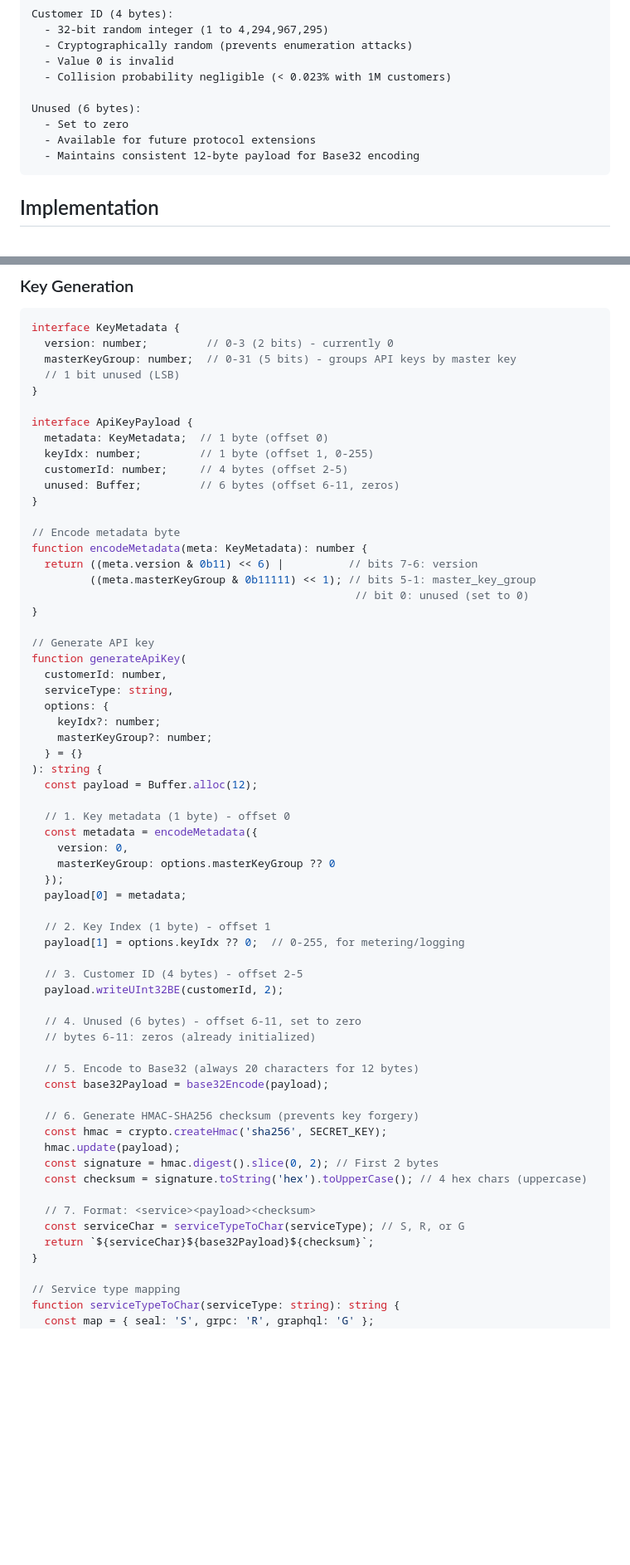
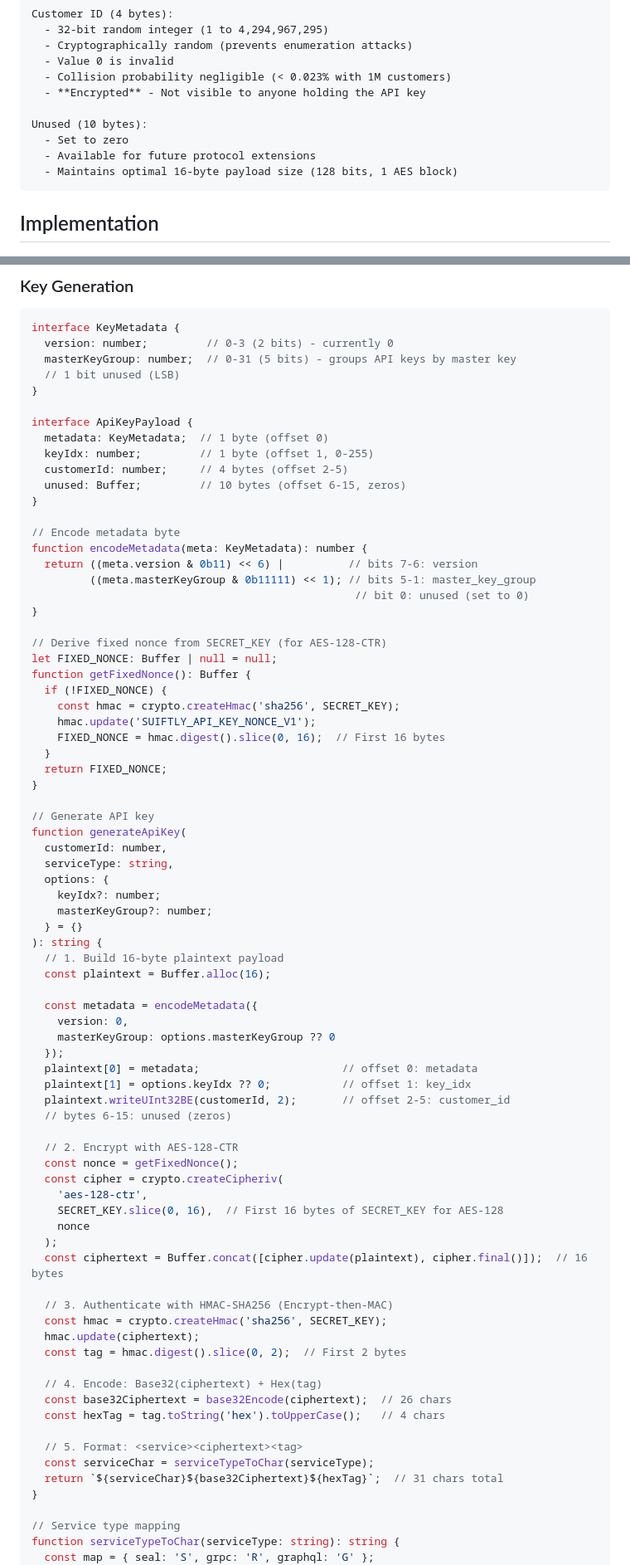
Before and after one commit to mario4tier/suiftly-co, a Markdown page: API_KEY_DESIGN.md, 2 parts joined by grey strips. Shown at 83% size. Drawn GitHub-style; blank space fills up the shorter version.

````diff
--- a/API_KEY_DESIGN.md
+++ b/API_KEY_DESIGN.md
@@ -77,11 +104,12 @@ Customer ID (4 bytes):
   - Cryptographically random (prevents enumeration attacks)
   - Value 0 is invalid
   - Collision probability negligible (< 0.023% with 1M customers)
+  - **Encrypted** - Not visible to anyone holding the API key
 
-Unused (6 bytes):
+Unused (10 bytes):
   - Set to zero
   - Available for future protocol extensions
-  - Maintains consistent 12-byte payload for Base32 encoding
+  - Maintains optimal 16-byte payload size (128 bits, 1 AES block)
 ```
 
 ## Implementation
@@ -99,7 +127,7 @@ interface ApiKeyPayload {
   metadata: KeyMetadata;  // 1 byte (offset 0)
   keyIdx: number;         // 1 byte (offset 1, 0-255)
   customerId: number;     // 4 bytes (offset 2-5)
-  unused: Buffer;         // 6 bytes (offset 6-11, zeros)
+  unused: Buffer;         // 10 bytes (offset 6-15, zeros)
 }
 
 // Encode metadata byte
@@ -107,6 +135,17 @@ function encodeMetadata(meta: KeyMetadata): number {
   return ((meta.version & 0b11) << 6) |          // bits 7-6: version
          ((meta.masterKeyGroup & 0b11111) << 1); // bits 5-1: master_key_group
                                                   // bit 0: unused (set to 0)
+}
+
+// Derive fixed nonce from SECRET_KEY (for AES-128-CTR)
+let FIXED_NONCE: Buffer | null = null;
+function getFixedNonce(): Buffer {
+  if (!FIXED_NONCE) {
+    const hmac = crypto.createHmac('sha256', SECRET_KEY);
+    hmac.update('SUIFTLY_API_KEY_NONCE_V1');
+    FIXED_NONCE = hmac.digest().slice(0, 16);  // First 16 bytes
+  }
+  return FIXED_NONCE;
 }
 
 // Generate API key
@@ -118,36 +157,39 @@ function generateApiKey(
     masterKeyGroup?: number;
   } = {}
 ): string {
-  const payload = Buffer.alloc(12);
+  // 1. Build 16-byte plaintext payload
+  const plaintext = Buffer.alloc(16);
 
-  // 1. Key metadata (1 byte) - offset 0
   const metadata = encodeMetadata({
     version: 0,
     masterKeyGroup: options.masterKeyGroup ?? 0
   });
-  payload[0] = metadata;
+  plaintext[0] = metadata;                      // offset 0: metadata
+  plaintext[1] = options.keyIdx ?? 0;           // offset 1: key_idx
+  plaintext.writeUInt32BE(customerId, 2);       // offset 2-5: customer_id
+  // bytes 6-15: unused (zeros)
 
-  // 2. Key Index (1 byte) - offset 1
-  payload[1] = options.keyIdx ?? 0;  // 0-255, for metering/logging
+  // 2. Encrypt with AES-128-CTR
+  const nonce = getFixedNonce();
+  const cipher = crypto.createCipheriv(
+    'aes-128-ctr',
+    SECRET_KEY.slice(0, 16),  // First 16 bytes of SECRET_KEY for AES-128
+    nonce
+  );
+  const ciphertext = Buffer.concat([cipher.update(plaintext), cipher.final()]);  // 16 bytes
 
-  // 3. Customer ID (4 bytes) - offset 2-5
-  payload.writeUInt32BE(customerId, 2);
+  // 3. Authenticate with HMAC-SHA256 (Encrypt-then-MAC)
+  const hmac = crypto.createHmac('sha256', SECRET_KEY);
+  hmac.update(ciphertext);
+  const tag = hmac.digest().slice(0, 2);  // First 2 bytes
 
-  // 4. Unused (6 bytes) - offset 6-11, set to zero
-  // bytes 6-11: zeros (already initialized)
+  // 4. Encode: Base32(ciphertext) + Hex(tag)
+  const base32Ciphertext = base32Encode(ciphertext);  // 26 chars
+  const hexTag = tag.toString('hex').toUpperCase();   // 4 chars
 
-  // 5. Encode to Base32 (always 20 characters for 12 bytes)
-  const base32Payload = base32Encode(payload);
-
-  // 6. Generate HMAC-SHA256 checksum (prevents key forgery)
-  const hmac = crypto.createHmac('sha256', SECRET_KEY);
-  hmac.update(payload);
-  const signature = hmac.digest().slice(0, 2); // First 2 bytes
-  const checksum = signature.toString('hex').toUpperCase(); // 4 hex chars (uppercase)
-
-  // 7. Format: <service><payload><checksum>
-  const serviceChar = serviceTypeToChar(serviceType); // S, R, or G
-  return `${serviceChar}${base32Payload}${checksum}`;
+  // 5. Format: <service><ciphertext><tag>
+  const serviceChar = serviceTypeToChar(serviceType);
+  return `${serviceChar}${base32Ciphertext}${hexTag}`;  // 31 chars total
 }
 
 // Service type mapping
````
Also changed, not shown: other parts of API_KEY_DESIGN.md (+200 -115 lines), CUSTOMER_SERVICE_SCHEMA.md (+16 -10 lines).
